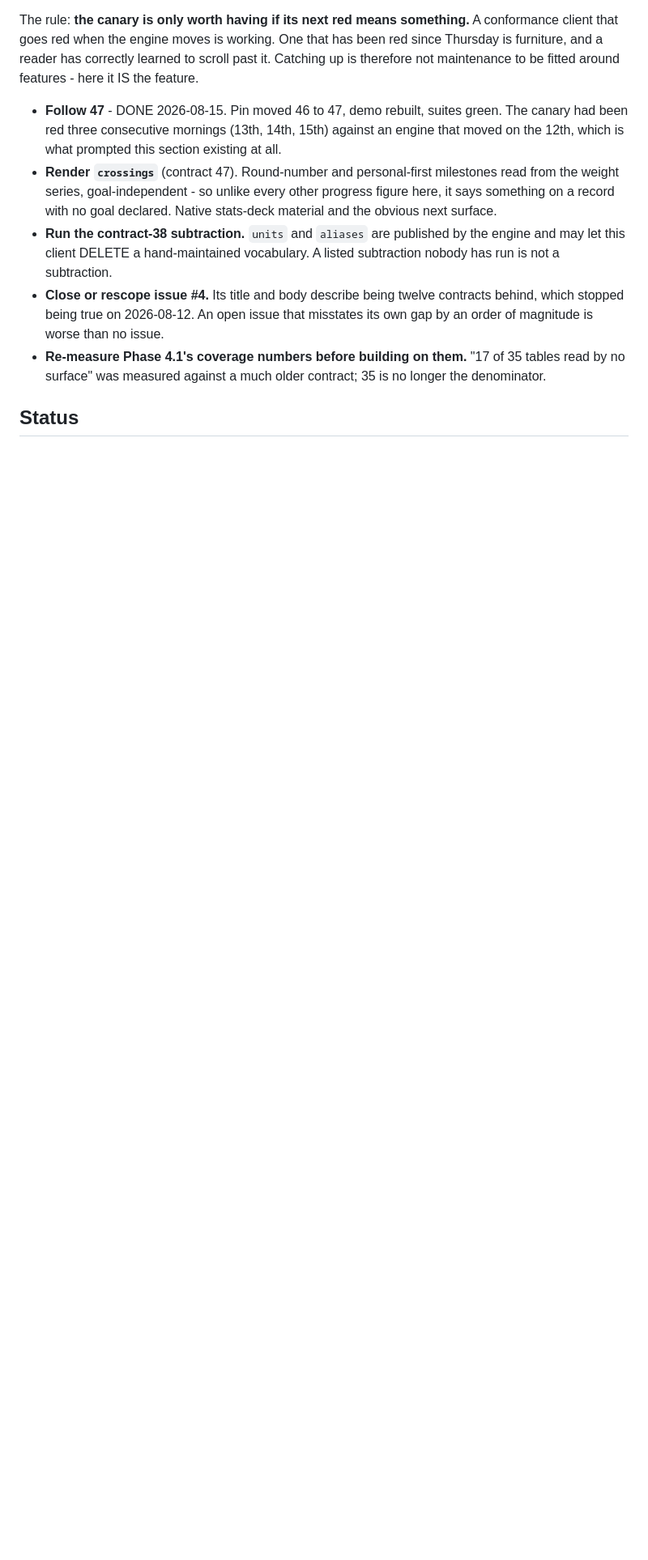
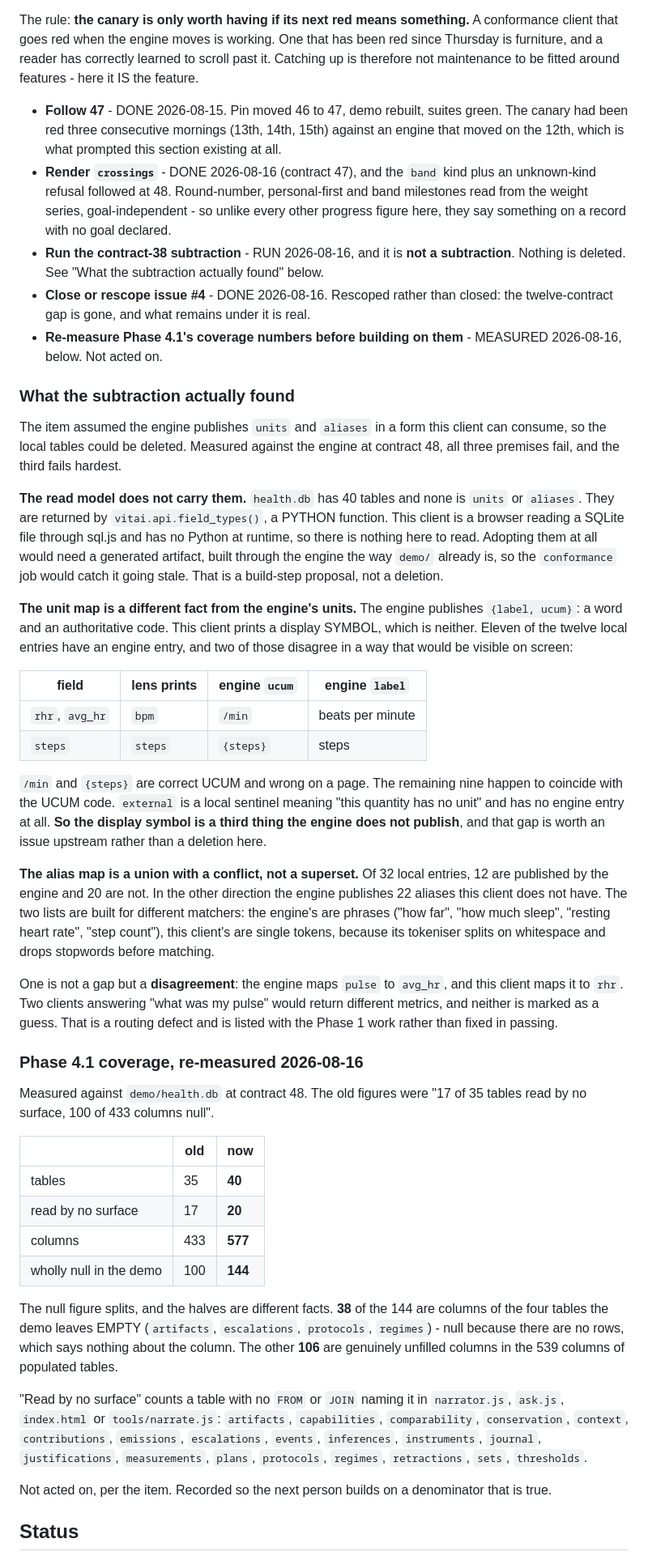
Before and after one commit to Wombat164/vitai-lens, a Markdown page: docs/roadmap-athlete-findings.md, the part around one of its changes. Shown at 81% size. Rendered like a GitHub page; blank space fills up the shorter version.

Commit message:
Run the subtraction, and record that it subtracts nothing (#7)
Three Phase 0 leftovers, and the first is the interesting one.

The contract-38 subtraction assumed the engine publishes units and aliases in
a form this client can consume, so the local tables could be deleted. All
three premises fail. The read model carries neither table - they come from a
Python accessor a browser client cannot call. The engine publishes a UCUM code
and a word label where this client prints a display symbol, and two of those
codes are correct UCUM and wrong on a page. The alias lists are a union rather
than a superset, 20 local entries unpublished against 22 engine entries
missing here, because one list is built of phrases and the other of tokens.

They also disagree once: the engine maps pulse to avg_hr and this client maps
it to rhr. Two clients answering the same question return different metrics
and neither marks it as a guess. Listed with the Phase 1 router work.

Phase 4.1's coverage numbers are re-measured and not acted on. 40 tables now
rather than 35, 20 read by no surface rather than 17, and 577 columns rather
than 433. The null count splits: 38 of 144 are columns of the four tables the
demo leaves empty, which says nothing about the column, and 106 are genuinely
unfilled in populated tables.

Issue #4 is rescoped rather than closed. Its twelve-contract gap is gone; the
observed_days half is still open and is live in the shipped demo, where seven
verdict rows average easy_hr over two of seven days and render exactly like a
full week.

Co-authored-by: mathias <dev@vdhome.be>

```diff
--- a/docs/roadmap-athlete-findings.md
+++ b/docs/roadmap-athlete-findings.md
@@ -57,19 +57,90 @@ features - here it IS the feature.
   green. The canary had been red three consecutive mornings (13th, 14th, 15th)
   against an engine that moved on the 12th, which is what prompted this
   section existing at all.
-- **Render `crossings`** (contract 47). Round-number and personal-first
-  milestones read from the weight series, goal-independent - so unlike every
-  other progress figure here, it says something on a record with no goal
-  declared. Native stats-deck material and the obvious next surface.
-- **Run the contract-38 subtraction.** `units` and `aliases` are published by
-  the engine and may let this client DELETE a hand-maintained vocabulary. A
-  listed subtraction nobody has run is not a subtraction.
-- **Close or rescope issue #4.** Its title and body describe being twelve
-  contracts behind, which stopped being true on 2026-08-12. An open issue that
-  misstates its own gap by an order of magnitude is worse than no issue.
-- **Re-measure Phase 4.1's coverage numbers before building on them.** "17 of
-  35 tables read by no surface" was measured against a much older contract;
-  35 is no longer the denominator.
+- **Render `crossings`** - DONE 2026-08-16 (contract 47), and the `band` kind
+  plus an unknown-kind refusal followed at 48. Round-number, personal-first and
+  band milestones read from the weight series, goal-independent - so unlike
+  every other progress figure here, they say something on a record with no goal
+  declared.
+- **Run the contract-38 subtraction** - RUN 2026-08-16, and it is **not a
+  subtraction**. Nothing is deleted. See "What the subtraction actually found"
+  below.
+- **Close or rescope issue #4** - DONE 2026-08-16. Rescoped rather than closed:
+  the twelve-contract gap is gone, and what remains under it is real.
+- **Re-measure Phase 4.1's coverage numbers before building on them** -
+  MEASURED 2026-08-16, below. Not acted on.
+
+### What the subtraction actually found
+
+The item assumed the engine publishes `units` and `aliases` in a form this
+client can consume, so the local tables could be deleted. Measured against the
+engine at contract 48, all three premises fail, and the third fails hardest.
+
+**The read model does not carry them.** `health.db` has 40 tables and none is
+`units` or `aliases`. They are returned by `vitai.api.field_types()`, a PYTHON
+function. This client is a browser reading a SQLite file through sql.js and has
+no Python at runtime, so there is nothing here to read. Adopting them at all
+would need a generated artifact, built through the engine the way `demo/`
+already is, so the `conformance` job would catch it going stale. That is a
+build-step proposal, not a deletion.
+
+**The unit map is a different fact from the engine's units.** The engine
+publishes `{label, ucum}`: a word and an authoritative code. This client prints
+a display SYMBOL, which is neither. Eleven of the twelve local entries have an
+engine entry, and two of those disagree in a way that would be visible on
+screen:
+
+| field | lens prints | engine `ucum` | engine `label` |
+|---|---|---|---|
+| `rhr`, `avg_hr` | `bpm` | `/min` | beats per minute |
+| `steps` | `steps` | `{steps}` | steps |
+
+`/min` and `{steps}` are correct UCUM and wrong on a page. The remaining nine
+happen to coincide with the UCUM code. `external` is a local sentinel meaning
+"this quantity has no unit" and has no engine entry at all. **So the display
+symbol is a third thing the engine does not publish**, and that gap is worth an
+issue upstream rather than a deletion here.
+
+**The alias map is a union with a conflict, not a superset.** Of 32 local
+entries, 12 are published by the engine and 20 are not. In the other direction
+the engine publishes 22 aliases this client does not have. The two lists are
+built for different matchers: the engine's are phrases ("how far", "how much
+sleep", "resting heart rate", "step count"), this client's are single tokens,
+because its tokeniser splits on whitespace and drops stopwords before matching.
+
+One is not a gap but a **disagreement**: the engine maps `pulse` to `avg_hr`,
+and this client maps it to `rhr`. Two clients answering "what was my pulse"
+would return different metrics, and neither is marked as a guess. That is a
+routing defect and is listed with the Phase 1 work rather than fixed in
+passing.
+
+### Phase 4.1 coverage, re-measured 2026-08-16
+
+Measured against `demo/health.db` at contract 48. The old figures were "17 of
+35 tables read by no surface, 100 of 433 columns null".
+
+| | old | now |
+|---|---|---|
+| tables | 35 | **40** |
+| read by no surface | 17 | **20** |
+| columns | 433 | **577** |
+| wholly null in the demo | 100 | **144** |
+
+The null figure splits, and the halves are different facts. **38** of the 144
+are columns of the four tables the demo leaves EMPTY (`artifacts`,
+`escalations`, `protocols`, `regimes`) - null because there are no rows, which
+says nothing about the column. The other **106** are genuinely unfilled columns
+in the 539 columns of populated tables.
+
+"Read by no surface" counts a table with no `FROM` or `JOIN` naming it in
+`narrator.js`, `ask.js`, `index.html` or `tools/narrate.js`: `artifacts`,
+`capabilities`, `comparability`, `conservation`, `context`, `contributions`,
+`emissions`, `escalations`, `events`, `inferences`, `instruments`, `journal`,
+`justifications`, `measurements`, `plans`, `protocols`, `regimes`,
+`retractions`, `sets`, `thresholds`.
+
+Not acted on, per the item. Recorded so the next person builds on a denominator
+that is true.
 
 ## Status
 
```
Also changed, not shown: other parts of docs/roadmap-athlete-findings.md (+3 -0 lines).
